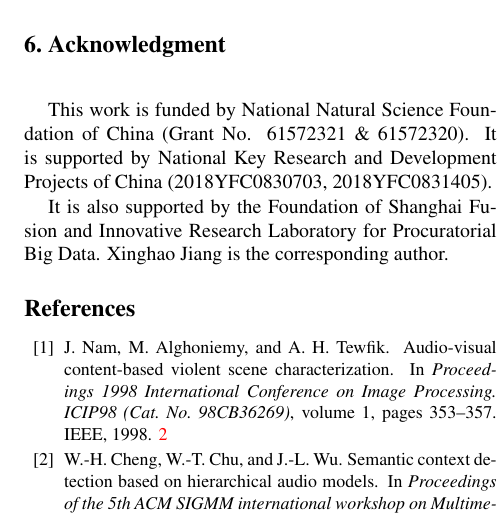
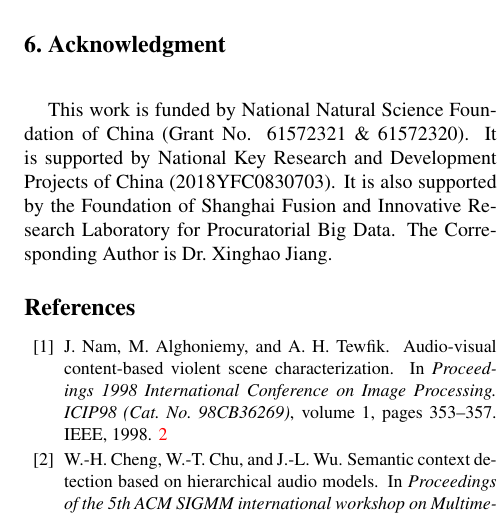
Before and after one commit to JimLee1996/AVSS2019, a LaTeX paper (paper/egpaper_for_DoubleBlindReview.tex): part of one column of page 7 of 8, cut so that both start at the same text. Compiled offline with pdfLaTeX.

Commit message:
polish acknowledgment

```diff
--- a/paper/egpaper_for_DoubleBlindReview.tex
+++ b/paper/egpaper_for_DoubleBlindReview.tex
@@ -455,10 +455,9 @@ By selecting appropriate sample rates, it is feasible to make trade-offs between
 ~\label{sec:6}
 
 This work is funded by National Natural Science Foundation of China (Grant No. 61572321 \& 61572320).
-It is supported by National Key Research and Development Projects of China (2018YFC0830703, 2018YFC0831405).
-
+It is supported by National Key Research and Development Projects of China (2018YFC0830703).
 It is also supported by the Foundation of Shanghai Fusion and Innovative Research Laboratory for Procuratorial Big Data.
-Xinghao Jiang is the corresponding author.
+The Corresponding Author is Dr.~Xinghao Jiang.
 
 %------------------------------------------------------------------------
 
```
